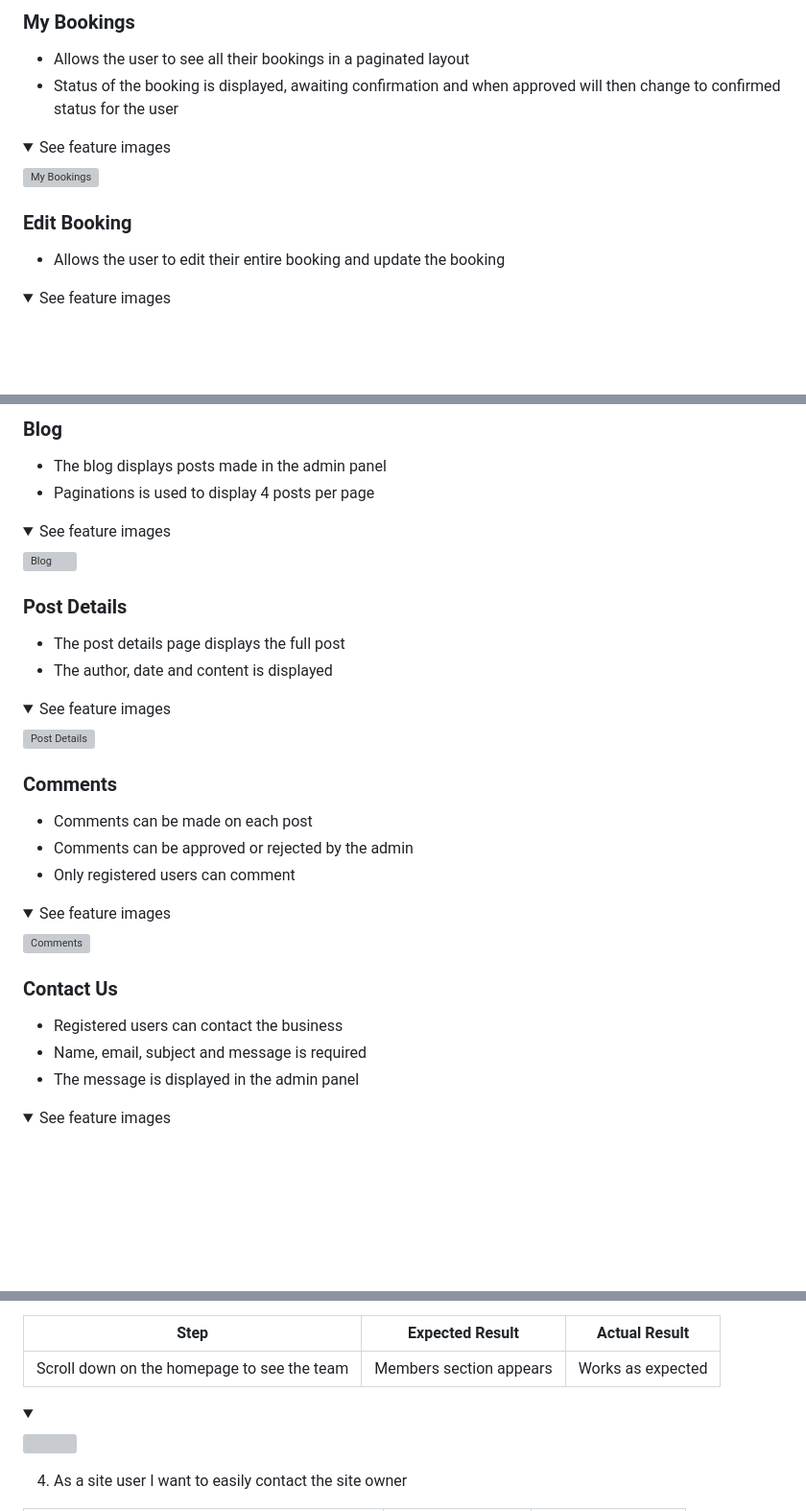
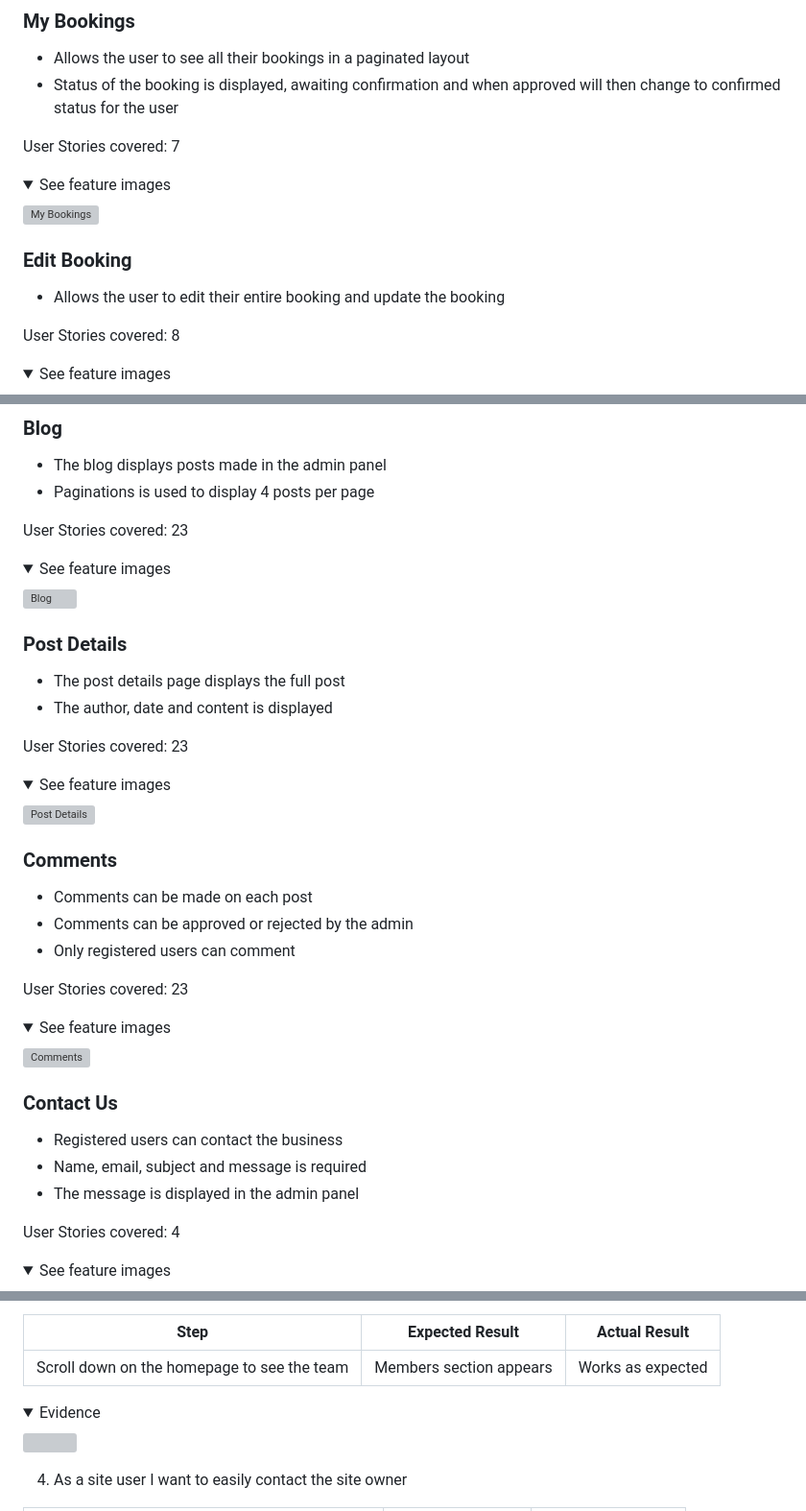
Before and after one commit to paulunder/seeheimat, a Markdown page: README.md, 3 parts joined by grey strips. Shown: that part at 96% size. GitHub-like rendering; folded sections open; blank space fills up the shorter version; grey boxes are pictures that could not be loaded.

```diff
--- a/README.md
+++ b/README.md
@@ -411,6 +426,8 @@ The wireframes were created using Balsamiq
 - Allows the user to see all their bookings in a paginated layout
 - Status of the booking is displayed, awaiting confirmation and when approved will then change to confirmed status for the user
 
+User Stories covered: 7
+
 <details><summary>See feature images</summary>
 
 ![My Bookings](docs/features/my-bookings.png)
@@ -420,6 +437,9 @@ The wireframes were created using Balsamiq
 ### Edit Booking
 
 - Allows the user to edit their entire booking and update the booking
+
+User Stories covered: 8
+
 <details><summary>See feature images</summary>
 
 ![Edit Booking](docs/features/edit-booking.png)
@@ -453,6 +477,8 @@ The wireframes were created using Balsamiq
 - The blog displays posts made in the admin panel
 - Paginations is used to display 4 posts per page
 
+User Stories covered: 23
+
 <details><summary>See feature images</summary>
 
 ![Blog](docs/features/blog-list.png)
@@ -463,6 +489,8 @@ The wireframes were created using Balsamiq
 
 - The post details page displays the full post
 - The author, date and content is displayed
+
+User Stories covered: 23
 
 <details><summary>See feature images</summary>
 
@@ -476,6 +504,8 @@ The wireframes were created using Balsamiq
 - Comments can be approved or rejected by the admin
 - Only registered users can comment
 
+User Stories covered: 23
+
 <details><summary>See feature images</summary>
 
 ![Comments](docs/features/comments.png)
@@ -487,6 +517,8 @@ The wireframes were created using Balsamiq
 - Registered users can contact the business
 - Name, email, subject and message is required
 - The message is displayed in the admin panel
+
+User Stories covered: 4
 
 <details><summary>See feature images</summary>
 
@@ -798,7 +830,7 @@ WAVE was used to test the websites accessibility.
 | ------------------------------------------- | ----------------------- | ----------------- |
 | Scroll down on the homepage to see the team | Members section appears | Works as expected |
 
-<details><summary></summary>
+<details><summary>Evidence</summary>
 <img src="docs/testing/manual-testing/user-story-2-team.png">
 
 </details>
```
Also changed, not shown: other parts of README.md (+19 -0 lines), docs/milestones/kanban.png (added).
